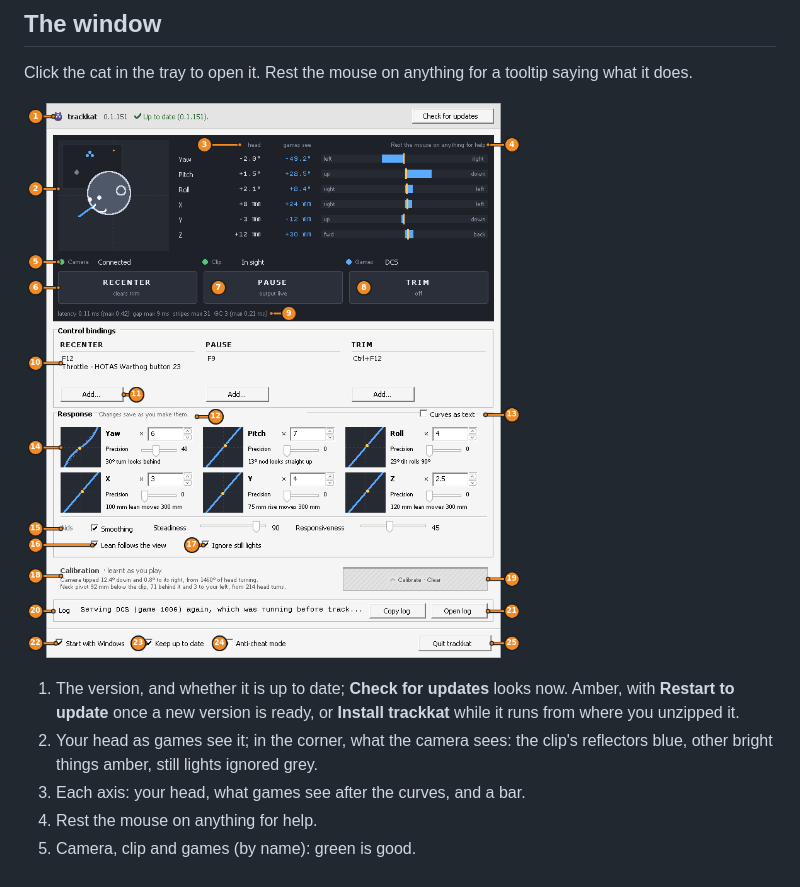
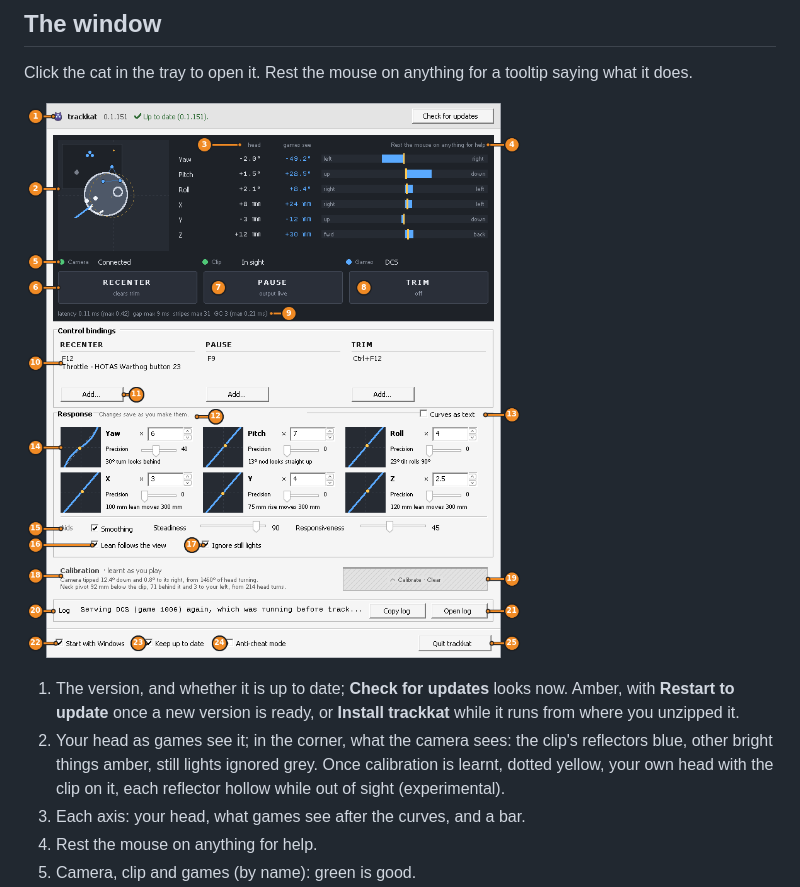
Before and after one commit to chreekat/trackkat, a Markdown page: README.md, the part around the change. Drawn GitHub-style; pictures changed too: docs/window.png.

Commit message:
Draw your own head with the clip on it once calibrated

```diff
--- a/README.md
+++ b/README.md
@@ -51,7 +51,7 @@ tooltip saying what it does.
 ![trackkat's window, numbered](docs/window.png)
 
 1. The version, and whether it is up to date; **Check for updates** looks now. Amber, with **Restart to update** once a new version is ready, or **Install trackkat** while it runs from where you unzipped it.
-2. Your head as games see it; in the corner, what the camera sees: the clip's reflectors blue, other bright things amber, still lights ignored grey.
+2. Your head as games see it; in the corner, what the camera sees: the clip's reflectors blue, other bright things amber, still lights ignored grey. Once calibration is learnt, dotted yellow, your own head with the clip on it, each reflector hollow while out of sight (experimental).
 3. Each axis: your head, what games see after the curves, and a bar.
 4. Rest the mouse on anything for help.
 5. Camera, clip and games (by name): green is good.
```
Also changed, not shown: docs/details.md (+4 -0 lines), 4 other files.
